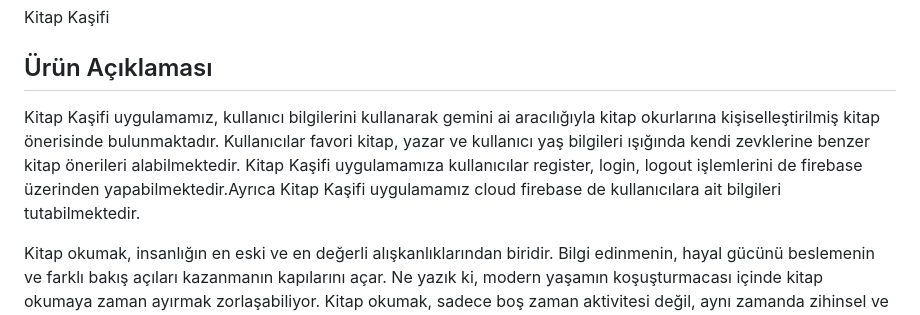
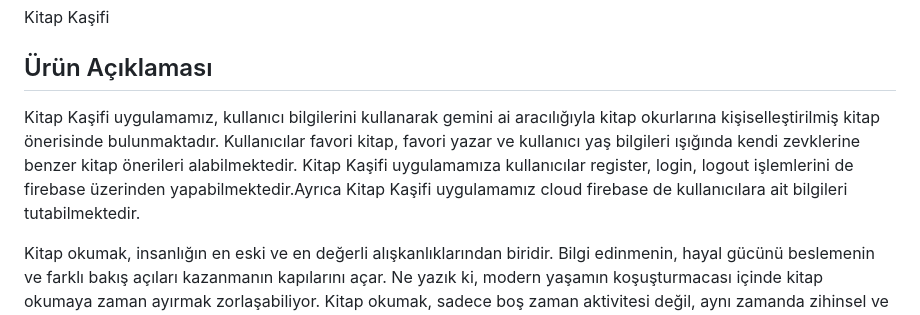
Before and after one commit to havva-nur-ezginci/Book-Explorer, a Markdown page: grup81_ai_jam/README.md, the part around the change. Drawn GitHub-style.

```diff
--- a/grup81_ai_jam/README.md
+++ b/grup81_ai_jam/README.md
@@ -4,7 +4,7 @@
 Kitap Kaşifi
 
 ## Ürün Açıklaması
-Kitap Kaşifi uygulamamız, kullanıcı bilgilerini kullanarak gemini ai aracılığıyla kitap okurlarına kişiselleştirilmiş kitap önerisinde bulunmaktadır. Kullanıcılar favori kitap, yazar ve kullanıcı yaş bilgileri ışığında kendi zevklerine benzer kitap önerileri alabilmektedir. Kitap Kaşifi uygulamamıza kullanıcılar register, login, logout işlemlerini de firebase üzerinden yapabilmektedir.Ayrıca Kitap Kaşifi uygulamamız cloud firebase de kullanıcılara ait bilgileri tutabilmektedir.
+Kitap Kaşifi uygulamamız, kullanıcı bilgilerini kullanarak gemini ai aracılığıyla kitap okurlarına kişiselleştirilmiş kitap önerisinde bulunmaktadır. Kullanıcılar favori kitap, favori yazar ve kullanıcı yaş bilgileri ışığında kendi zevklerine benzer kitap önerileri alabilmektedir. Kitap Kaşifi uygulamamıza kullanıcılar register, login, logout işlemlerini de firebase üzerinden yapabilmektedir.Ayrıca Kitap Kaşifi uygulamamız cloud firebase de kullanıcılara ait bilgileri tutabilmektedir.
 
 Kitap okumak, insanlığın en eski ve en değerli alışkanlıklarından biridir. Bilgi edinmenin, hayal gücünü beslemenin ve farklı bakış açıları kazanmanın kapılarını açar. Ne yazık ki, modern yaşamın koşuşturmacası içinde kitap okumaya zaman ayırmak zorlaşabiliyor. Kitap okumak, sadece boş zaman aktivitesi değil, aynı zamanda zihinsel ve kişisel gelişimimiz için de son derece önemlidir. Kitap Kaşifi, yapay zekâ (AI) teknolojisi ile çalışan, kullanıcılara kişiselleştirilmiş kitap önerileri sunan bir uygulamamız ile kitap okumayı daha eğlenceli bir hale getirmeye çalıştık.
 
```
